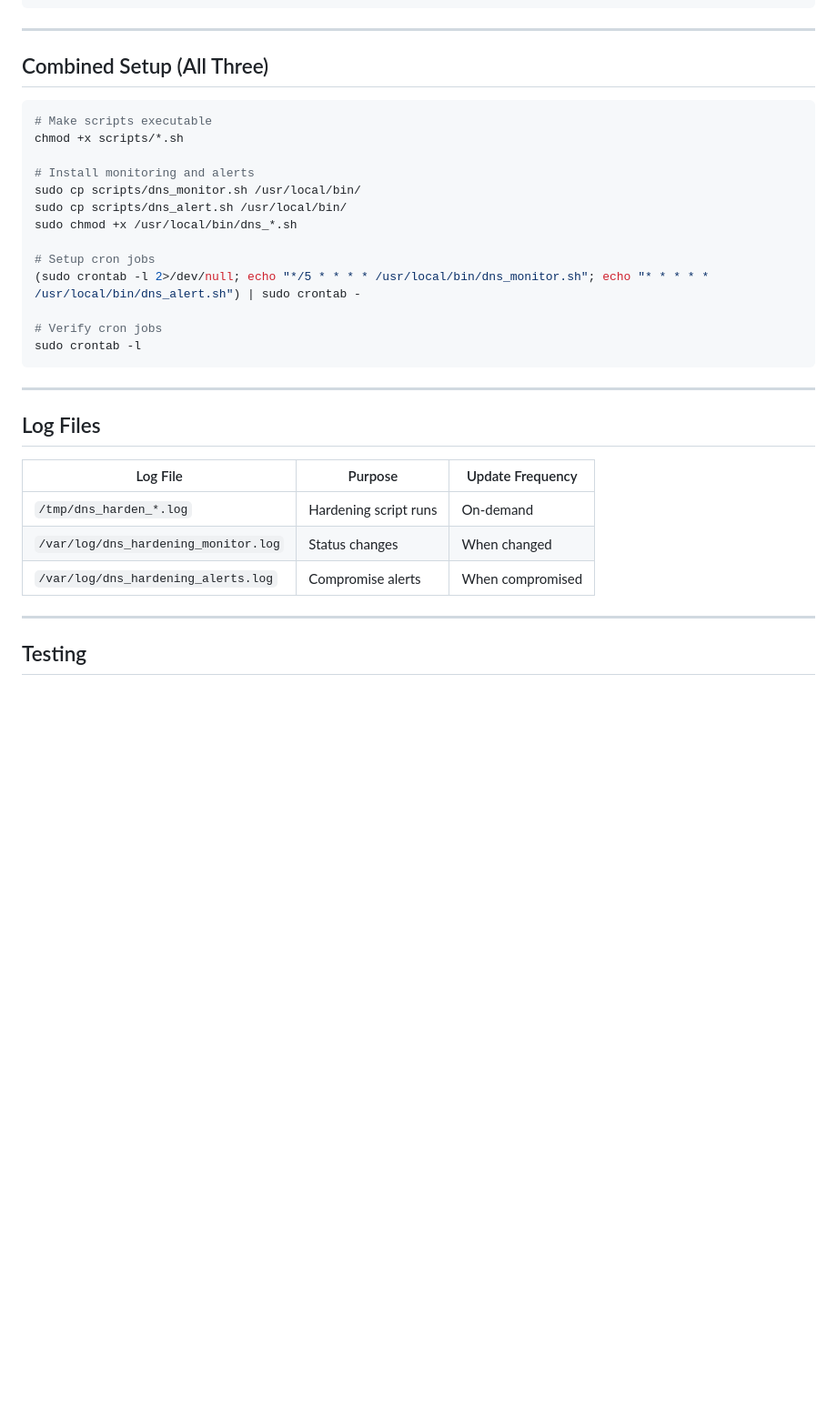
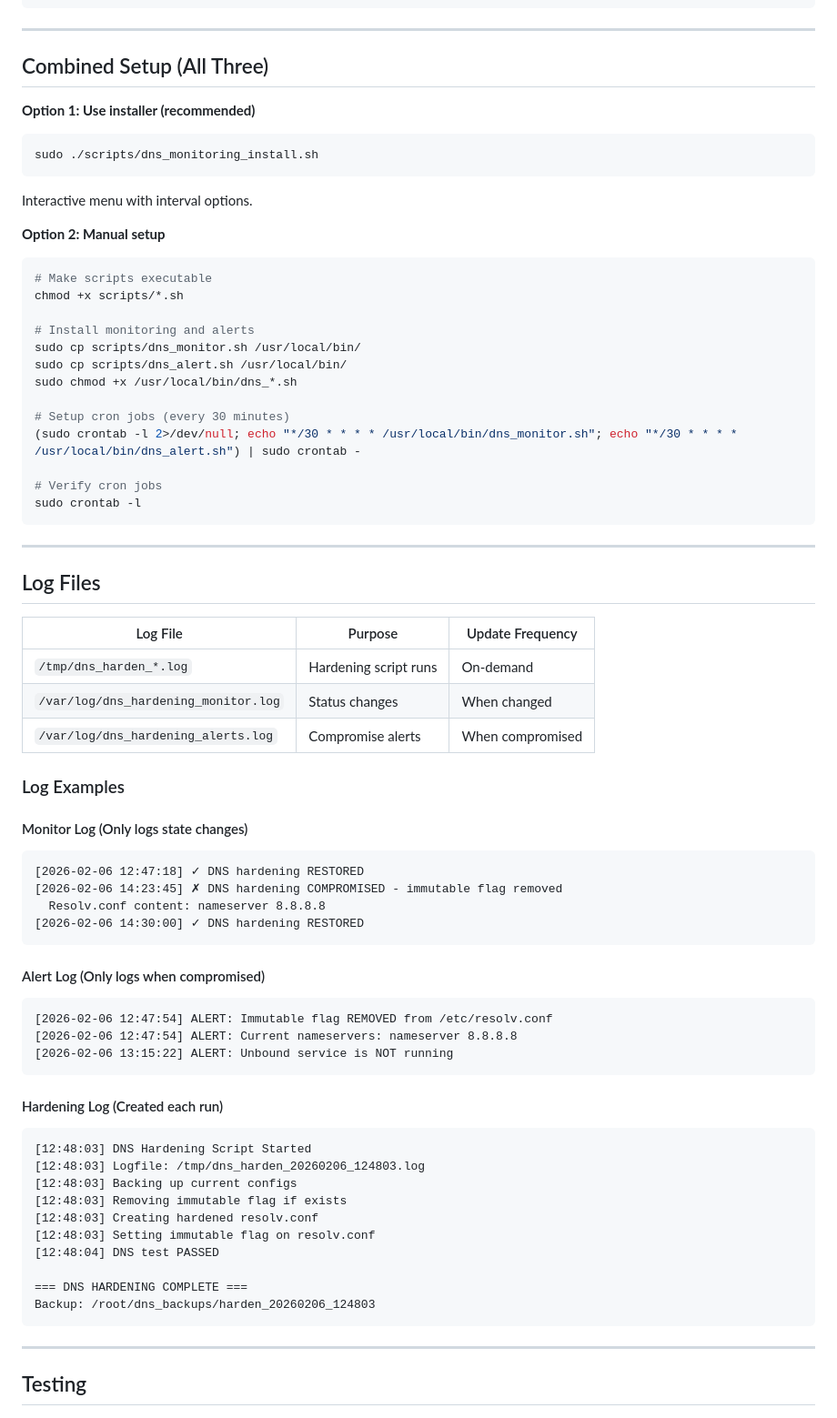
Before and after one commit to cyclonite69/parrot-booty-protection, a Markdown page: MONITORING.md, the part around one of its changes. Shown at 91% size. Rendered like a GitHub page; blank space fills up the shorter version.

Commit message:
Add log examples and installer instructions to MONITORING.md
- Add real log file examples for monitor, alert, and hardening logs
- Update setup instructions to recommend installer script
- Update uninstall section with uninstaller script option

````diff
--- a/MONITORING.md
+++ b/MONITORING.md
@@ -74,6 +74,13 @@ sudo tail -f /var/log/dns_hardening_alerts.log
 
 ## Combined Setup (All Three)
 
+**Option 1: Use installer (recommended)**
+```bash
+sudo ./scripts/dns_monitoring_install.sh
+```
+Interactive menu with interval options.
+
+**Option 2: Manual setup**
 ```bash
 # Make scripts executable
 chmod +x scripts/*.sh
@@ -83,8 +90,8 @@ sudo cp scripts/dns_monitor.sh /usr/local/bin/
 sudo cp scripts/dns_alert.sh /usr/local/bin/
 sudo chmod +x /usr/local/bin/dns_*.sh
 
-# Setup cron jobs
-(sudo crontab -l 2>/dev/null; echo "*/5 * * * * /usr/local/bin/dns_monitor.sh"; echo "* * * * * /usr/local/bin/dns_alert.sh") | sudo crontab -
+# Setup cron jobs (every 30 minutes)
+(sudo crontab -l 2>/dev/null; echo "*/30 * * * * /usr/local/bin/dns_monitor.sh"; echo "*/30 * * * * /usr/local/bin/dns_alert.sh") | sudo crontab -
 
 # Verify cron jobs
 sudo crontab -l
@@ -99,6 +106,37 @@ sudo crontab -l
 | `/tmp/dns_harden_*.log` | Hardening script runs | On-demand |
 | `/var/log/dns_hardening_monitor.log` | Status changes | When changed |
 | `/var/log/dns_hardening_alerts.log` | Compromise alerts | When compromised |
+
+### Log Examples
+
+#### Monitor Log (Only logs state changes)
+```
+[2026-02-06 12:47:18] ✓ DNS hardening RESTORED
+[2026-02-06 14:23:45] ✗ DNS hardening COMPROMISED - immutable flag removed
+  Resolv.conf content: nameserver 8.8.8.8
+[2026-02-06 14:30:00] ✓ DNS hardening RESTORED
+```
+
+#### Alert Log (Only logs when compromised)
+```
+[2026-02-06 12:47:54] ALERT: Immutable flag REMOVED from /etc/resolv.conf
+[2026-02-06 12:47:54] ALERT: Current nameservers: nameserver 8.8.8.8
+[2026-02-06 13:15:22] ALERT: Unbound service is NOT running
+```
+
+#### Hardening Log (Created each run)
+```
+[12:48:03] DNS Hardening Script Started
+[12:48:03] Logfile: /tmp/dns_harden_20260206_124803.log
+[12:48:03] Backing up current configs
+[12:48:03] Removing immutable flag if exists
+[12:48:03] Creating hardened resolv.conf
+[12:48:03] Setting immutable flag on resolv.conf
+[12:48:04] DNS test PASSED
+
+=== DNS HARDENING COMPLETE ===
+Backup: /root/dns_backups/harden_20260206_124803
+```
 
 ---
 
````
Also changed, not shown: other parts of MONITORING.md (+11 -0 lines).
